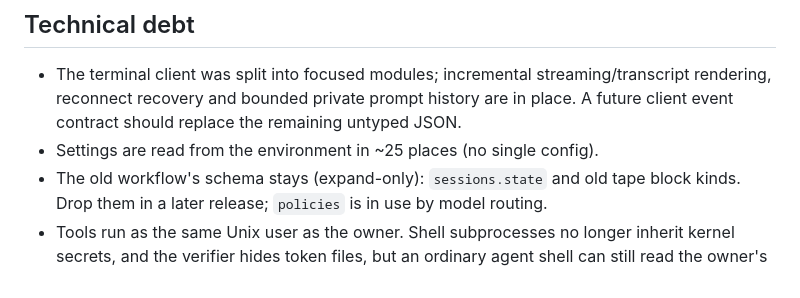
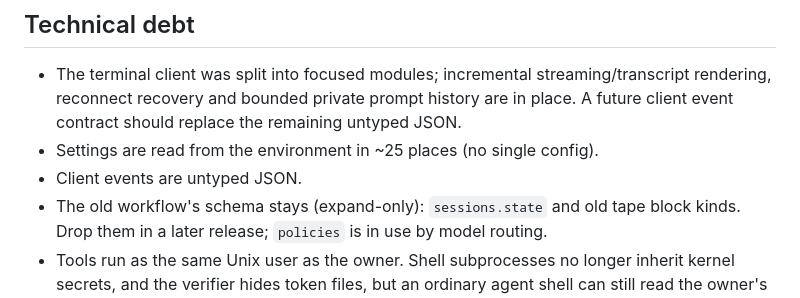
Before and after one commit to Zegoverno/zenbot, a Markdown page: ROADMAP.md, the part around the change. Drawn GitHub-style.

```diff
--- a/ROADMAP.md
+++ b/ROADMAP.md
@@ -123,6 +123,7 @@ verdicts and the owner's reviews (memory promotions, skill drafts, tools, routes
   reconnect recovery and bounded private prompt history are in place. A future client event contract
   should replace the remaining untyped JSON.
 - Settings are read from the environment in ~25 places (no single config).
+- Client events are untyped JSON.
 - The old workflow's schema stays (expand-only): `sessions.state` and old tape block kinds.
   Drop them in a later release; `policies` is in use by model routing.
 - Tools run as the same Unix user as the owner. Shell subprocesses no longer inherit kernel secrets,
```
